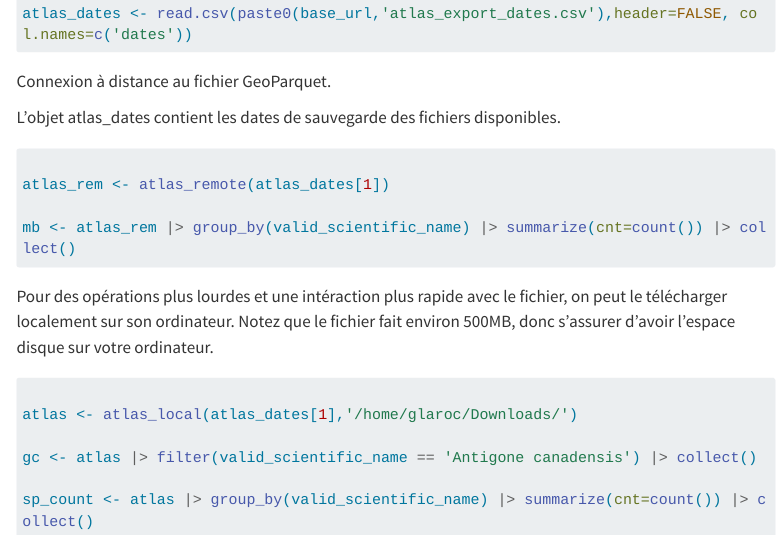
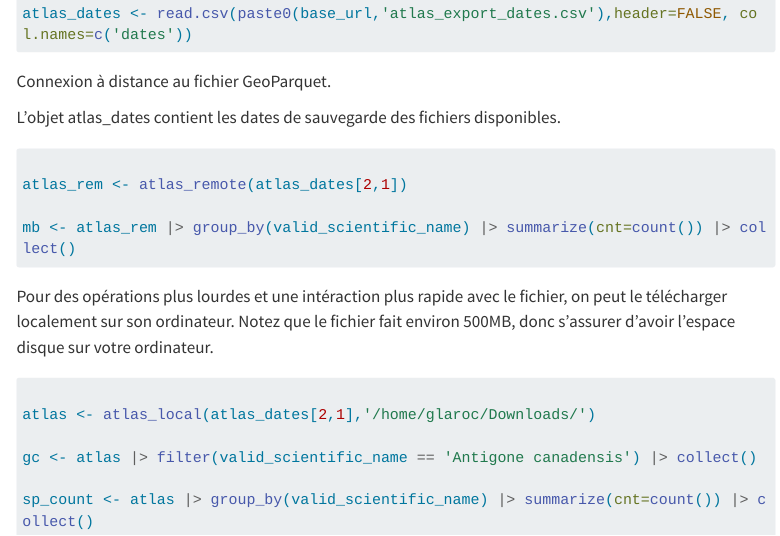
Before and after one commit to ReseauBiodiversiteQuebec/DEV_SUPPORT, a Quarto document (Geoparquet_Atlas_Intro.qmd): the page in a window 1100 px wide, from 590 px down. Rendered offline with R 4.5, knitr and Pandoc in place of Quarto, with nearby package versions; menus at the side of the page are left out; long lines of code are wrapped.

Commit message:
Fix dates call

````diff
--- a/Geoparquet_Atlas_Intro.qmd
+++ b/Geoparquet_Atlas_Intro.qmd
@@ -35,7 +35,7 @@ L'objet atlas_dates contient les dates de sauvegarde des fichiers disponibles.
 
 ```r
 
-atlas_rem <- atlas_remote(atlas_dates[1])
+atlas_rem <- atlas_remote(atlas_dates[2,1])
 
 mb <- atlas_rem |> group_by(valid_scientific_name) |> summarize(cnt=count()) |> collect()
 ```
@@ -43,7 +43,7 @@ mb <- atlas_rem |> group_by(valid_scientific_name) |> summarize(cnt=count()) |>
 Pour des opérations plus lourdes et une intéraction plus rapide avec le fichier, on peut le télécharger localement sur son ordinateur. Notez que le fichier fait environ 500MB, donc s'assurer d'avoir l'espace disque sur votre ordinateur.
 ```r
 
-atlas <- atlas_local(atlas_dates[1],'/home/glaroc/Downloads/')
+atlas <- atlas_local(atlas_dates[2,1],'/home/glaroc/Downloads/')
 
 gc <- atlas |> filter(valid_scientific_name == 'Antigone canadensis') |> collect()
 
````
